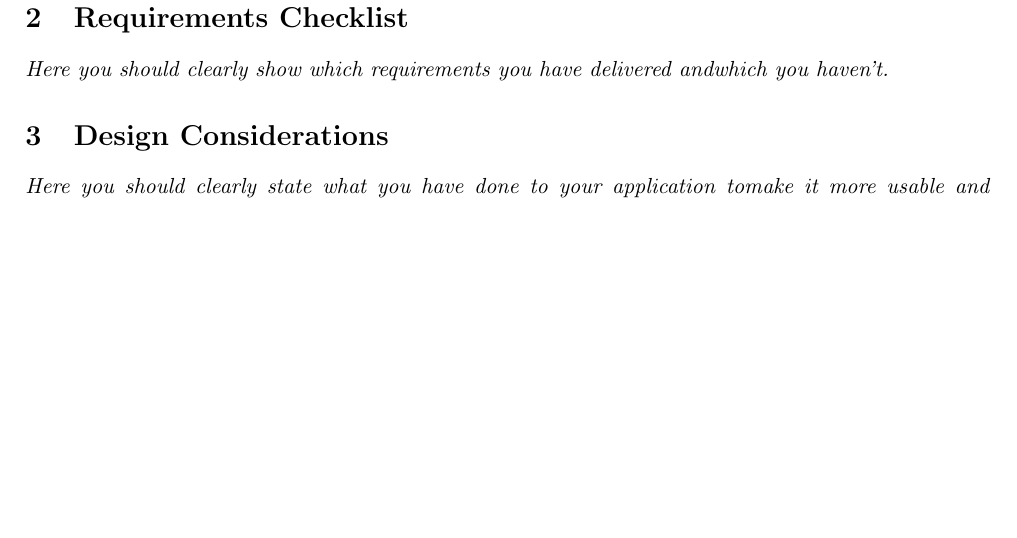
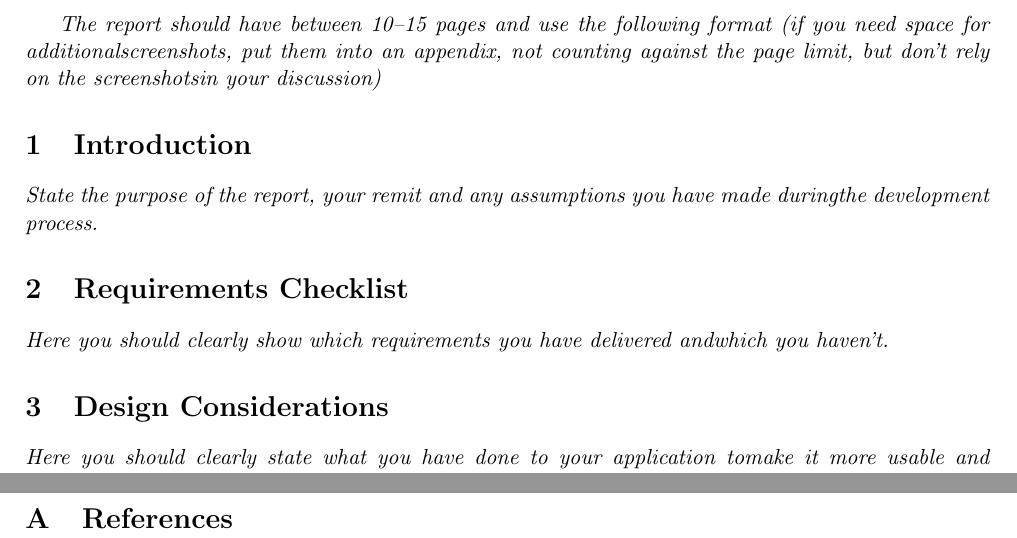
Before and after one commit to friedforfun/DocumentTracking, a LaTeX document (report/DocuTraceReport.tex): part of page 3 of 4 before the commit and two parts of pages 3 and 4 of 4 after it, the two joined at a grey line, cut at the place of the change, the shorter picture padded with empty space. Compiled offline with pdfLaTeX.

Commit message:
Fix and compile report skeleton

```diff
--- a/report/DocuTraceReport.tex
+++ b/report/DocuTraceReport.tex
@@ -59,7 +59,10 @@
 
 \setcounter{page}{1}
 
+\emph{The report should have between 10–15 pages and use the following format (if you need space for additionalscreenshots, put them into an appendix, not counting against the page limit, but don’t rely on the screenshotsin your discussion)}
+
 \section{Introduction}
+\emph{State the purpose of the report, your remit and any assumptions you have made duringthe development process.}
 
 \section{Requirements Checklist}
 \emph{Here you should clearly show which requirements you have delivered andwhich you haven’t.}
```
Also changed, not shown: report/DocuTraceReport.pdf (added).
